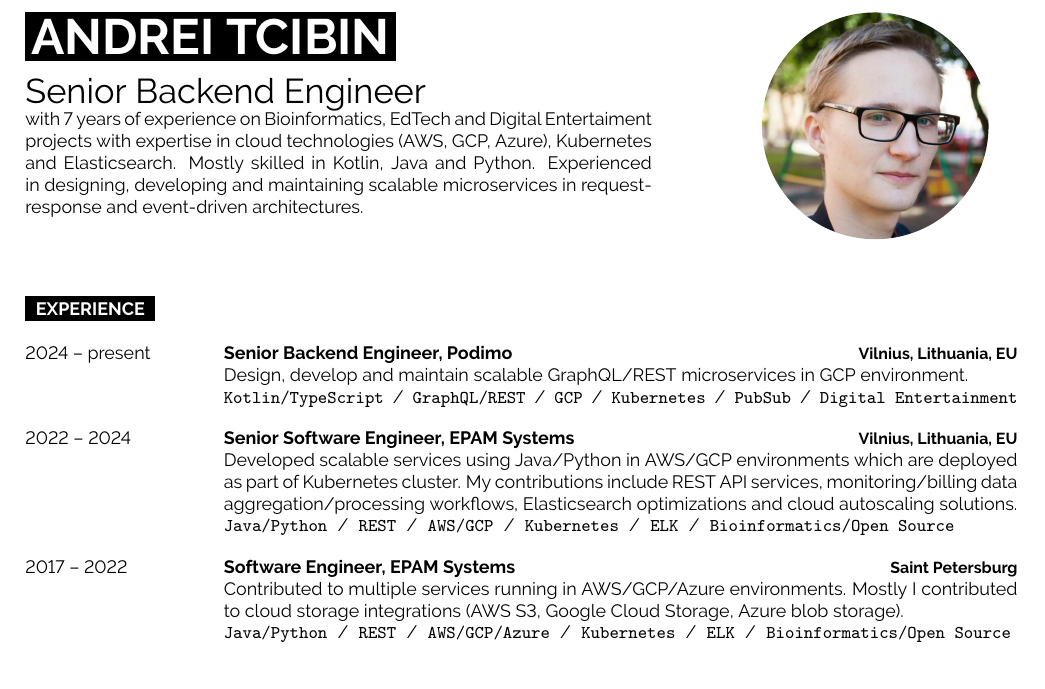
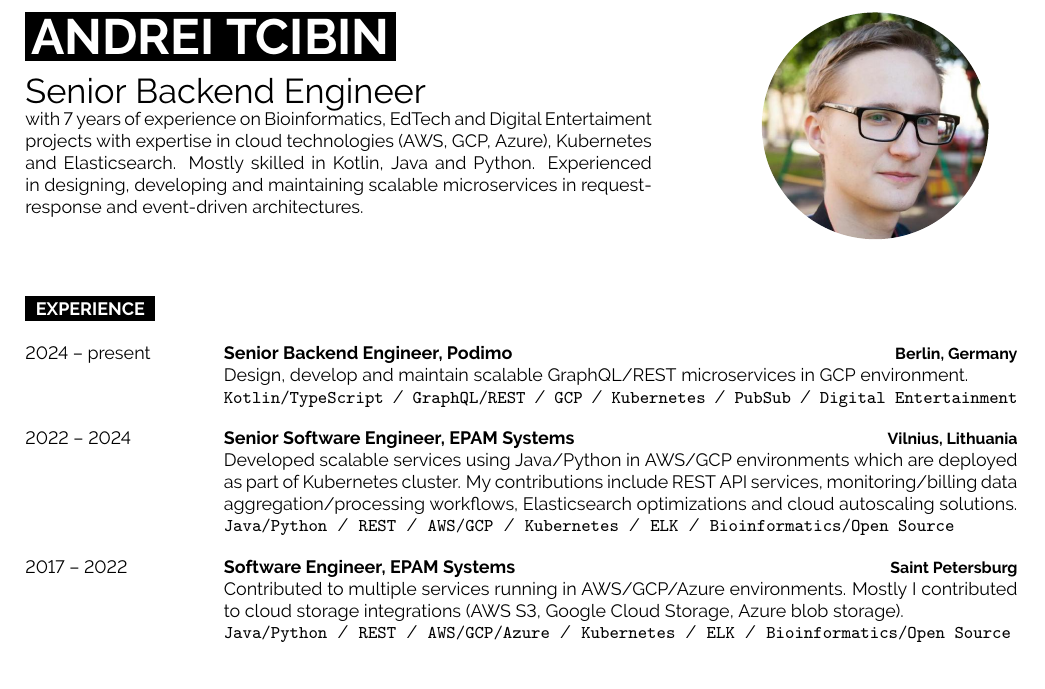
Before and after one commit to tcibinan/CV, a LaTeX CV (cv.tex, which reads data.tex): part of the page, cut so that both start at the same text. Compiled offline with pdfLaTeX.

Commit message:
Update location

```diff
--- a/data.tex
+++ b/data.tex
@@ -13,7 +13,7 @@ Experienced in designing, developing and maintaining scalable microservices in r
         \entry
 		{2024 – present}
 		{Senior Backend Engineer, Podimo}
-		{Vilnius, Lithuania, EU}
+		{Berlin, Germany}
 		{
 			Design, develop and maintain scalable GraphQL/REST microservices in GCP environment.
 			\\
@@ -21,7 +21,7 @@ Experienced in designing, developing and maintaining scalable microservices in r
         \entry
 		{2022 – 2024}
 		{Senior Software Engineer, EPAM Systems}
-		{Vilnius, Lithuania, EU}
+		{Vilnius, Lithuania}
 		{
 			Developed scalable services using Java/Python in AWS/GCP environments which are deployed as part of Kubernetes cluster.
 			My contributions include REST API services, monitoring/billing data aggregation/processing workflows, Elasticsearch optimizations and cloud autoscaling solutions.
@@ -79,7 +79,7 @@ Experienced in designing, developing and maintaining scalable microservices in r
 
 \newcommand{\cvtemplatecontacts}{Contacts}
 \newcommand{\cvcontacts}{
-	\icontext{MapMarker}{12}{Vilnius, Lithuania, EU}\\
+	\icontext{MapMarker}{12}{Berlin, Germany}\\
 	\icontext{At}{12}{\href{mailto:tcibinan@gmail.com}{tcibinan@gmail.com}}\\
 	\icontext{Linkedin}{12}{\href{https://www.linkedin.com/in/tcibinan/}{@tcibinan}}\\
 }
```
